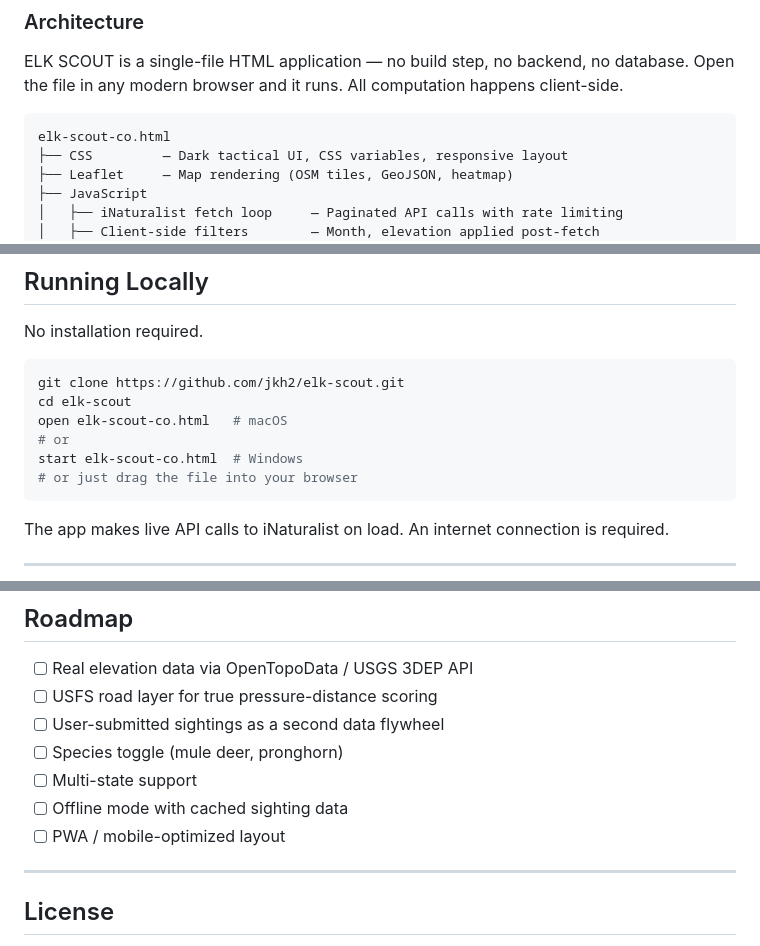
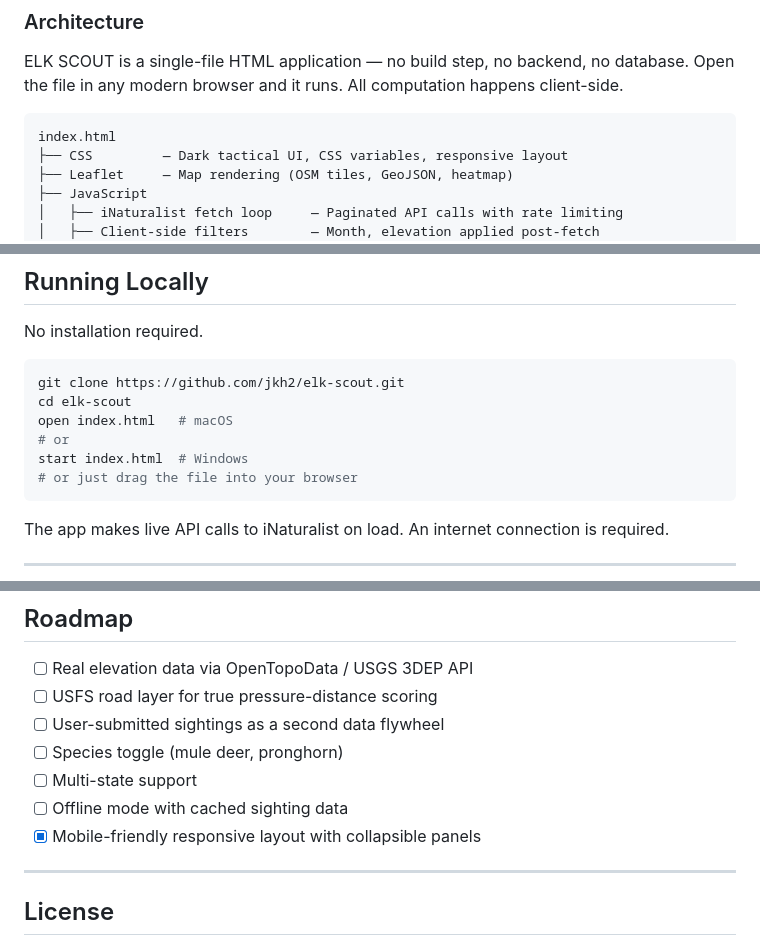
Before and after one commit to jkh2/elk-scout, a Markdown page: README.md, 3 parts joined by grey strips. Drawn GitHub-style.

Commit message:
Change file names and enhance README content
Updated file references and improved layout description.

````diff
--- a/README.md
+++ b/README.md
@@ -107,7 +107,7 @@ Quick-prompt buttons cover the most common questions; the chat supports full mul
 ELK SCOUT is a single-file HTML application — no build step, no backend, no database. Open the file in any modern browser and it runs. All computation happens client-side.
 
 ```
-elk-scout-co.html
+index.html
 ├── CSS         — Dark tactical UI, CSS variables, responsive layout
 ├── Leaflet     — Map rendering (OSM tiles, GeoJSON, heatmap)
 ├── JavaScript
@@ -209,9 +209,9 @@ No installation required.
 ```bash
 git clone https://github.com/jkh2/elk-scout.git
 cd elk-scout
-open elk-scout-co.html   # macOS
+open index.html   # macOS
 # or
-start elk-scout-co.html  # Windows
+start index.html  # Windows
 # or just drag the file into your browser
 ```
 
@@ -243,7 +243,7 @@ The app makes live API calls to iNaturalist on load. An internet connection is r
 - [ ] Species toggle (mule deer, pronghorn)
 - [ ] Multi-state support
 - [ ] Offline mode with cached sighting data
-- [ ] PWA / mobile-optimized layout
+- [x] Mobile-friendly responsive layout with collapsible panels
 
 ---
 
````
